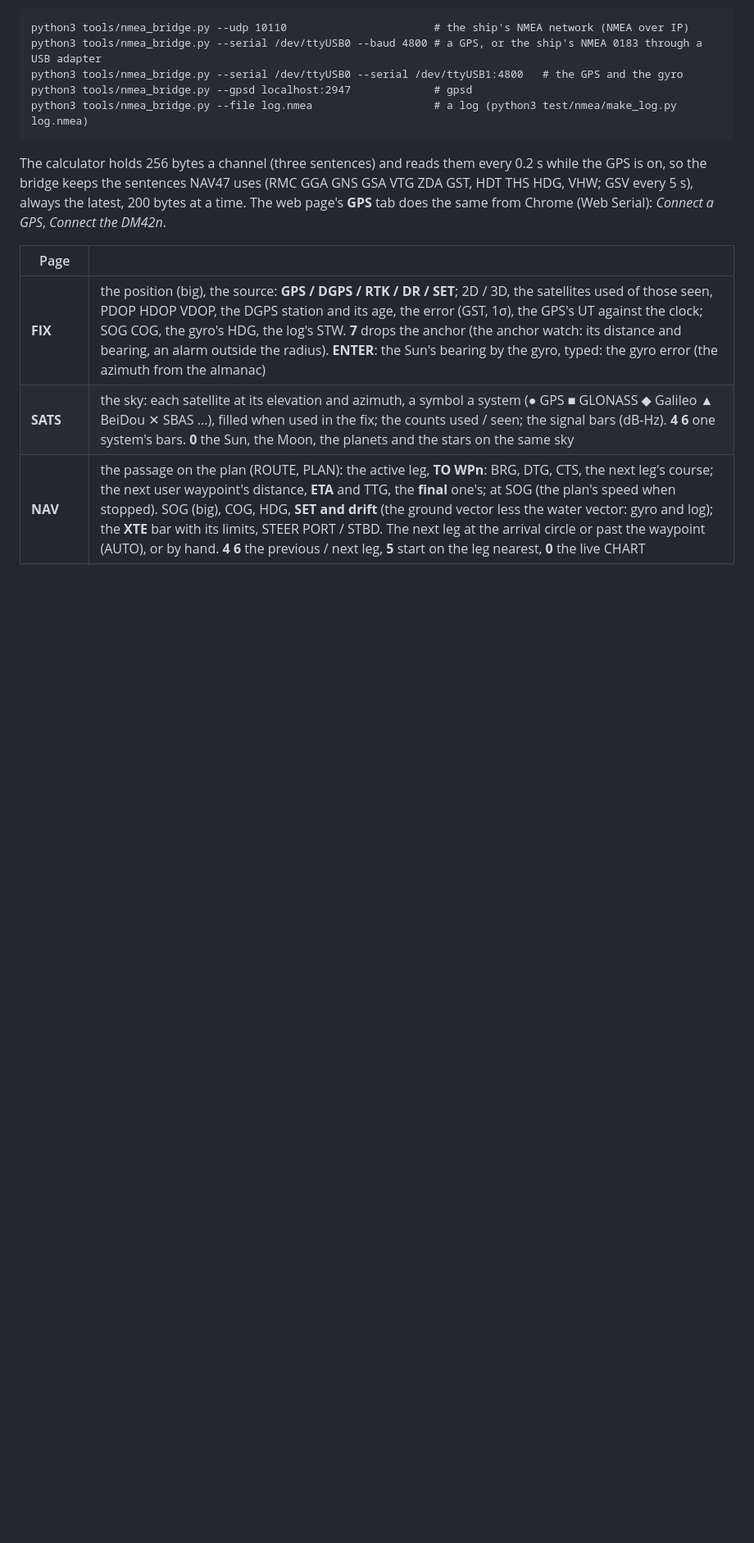
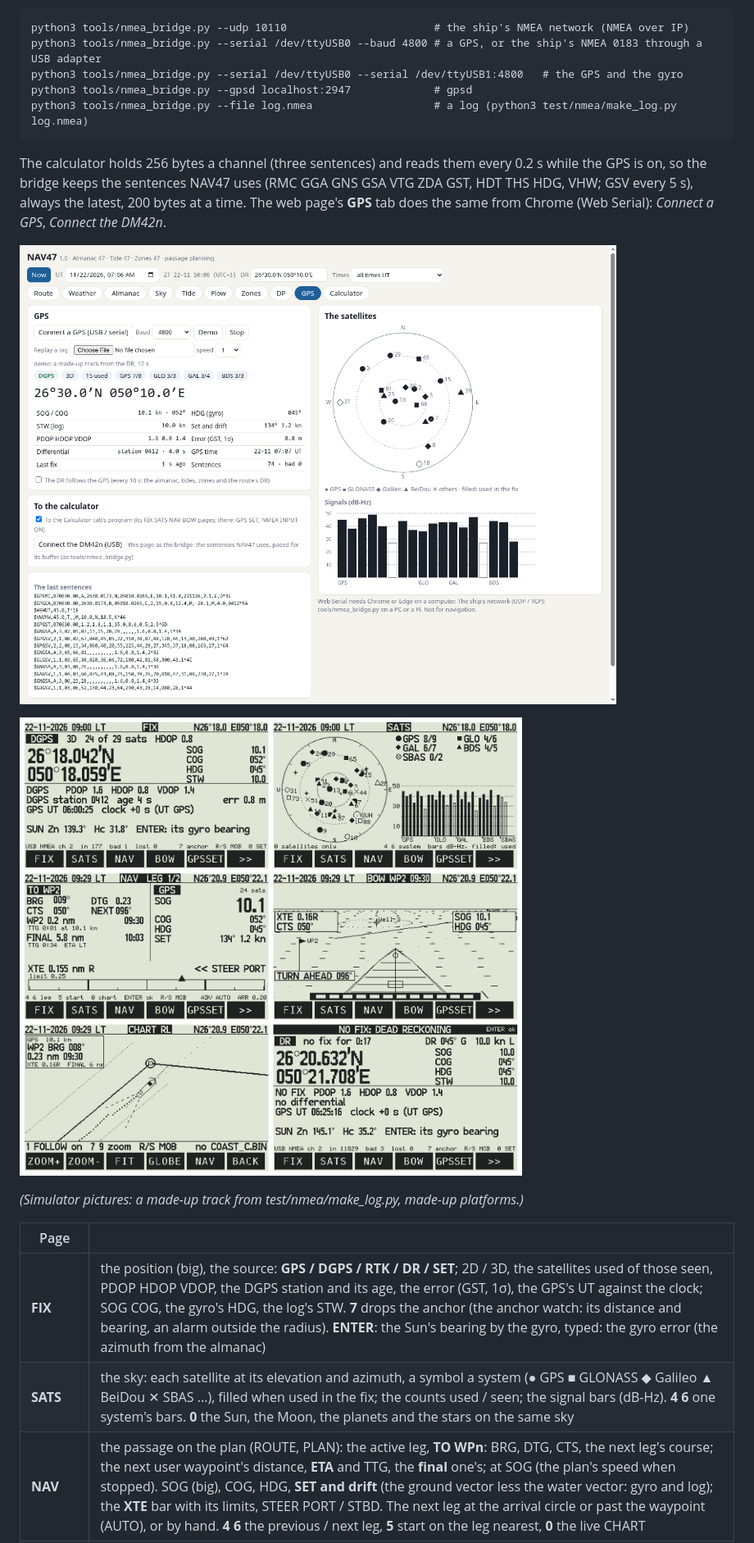
Before and after one commit to valdesvj/nav47.pg5, a Markdown page: README.md, the part around the change. Shown at 82% size. Rendered like a GitHub page; pictures changed too: docs/gps_views.png (added), docs/gps_web.png (added); blank space fills up the shorter version.

Commit message:
GPS: README pictures (simulator, web)
Co-Authored-By: Claude Opus 5.5 <noreply@anthropic.com>

```diff
--- a/README.md
+++ b/README.md
@@ -130,6 +130,12 @@ The calculator holds 256 bytes a channel (three sentences) and reads them every
 bridge keeps the sentences NAV47 uses (RMC GGA GNS GSA VTG ZDA GST, HDT THS HDG, VHW; GSV every 5 s), always the
 latest, 200 bytes at a time. The web page's **GPS** tab does the same from Chrome (Web Serial): *Connect a GPS*,
 *Connect the DM42n*.
+
+![The web page's GPS tab](docs/gps_web.png)
+
+![FIX, SATS, NAV, BOW, the live CHART, DR](docs/gps_views.png)
+
+*(Simulator pictures: a made-up track from test/nmea/make_log.py, made-up platforms.)*
 
 | Page | |
 |---|---|
```
